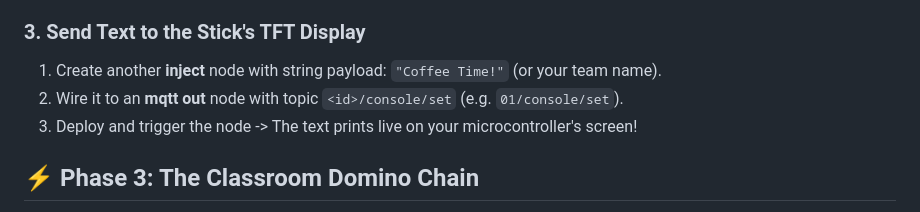
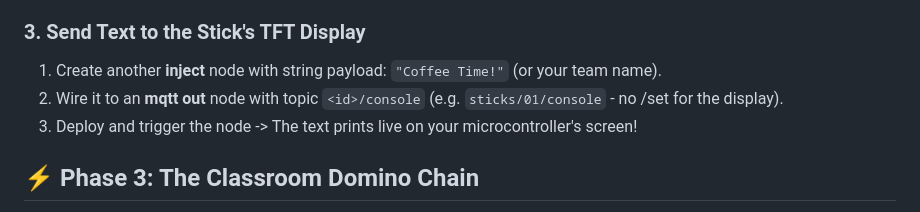
Before and after one commit to iotempire/iotempire-teaching, a Markdown page: workshops/mastering-iot-solutions/README.md, the part around the change. Rendered like a GitHub page.

```diff
--- a/workshops/mastering-iot-solutions/README.md
+++ b/workshops/mastering-iot-solutions/README.md
@@ -66,7 +66,7 @@ Your instructor will hand you an **M5StickC** pre-programmed with [IoTempower](h
 
 ### 3. Send Text to the Stick's TFT Display
 1. Create another **inject** node with string payload: `"Coffee Time!"` (or your team name).
-2. Wire it to an **mqtt out** node with topic `<id>/console/set` (e.g. `01/console/set`).
+2. Wire it to an **mqtt out** node with topic `<id>/console` (e.g. `sticks/01/console` - no /set for the display).
 3. Deploy and trigger the node -> The text prints live on your microcontroller's screen!
 
 ## ⚡ Phase 3: The Classroom Domino Chain
```
